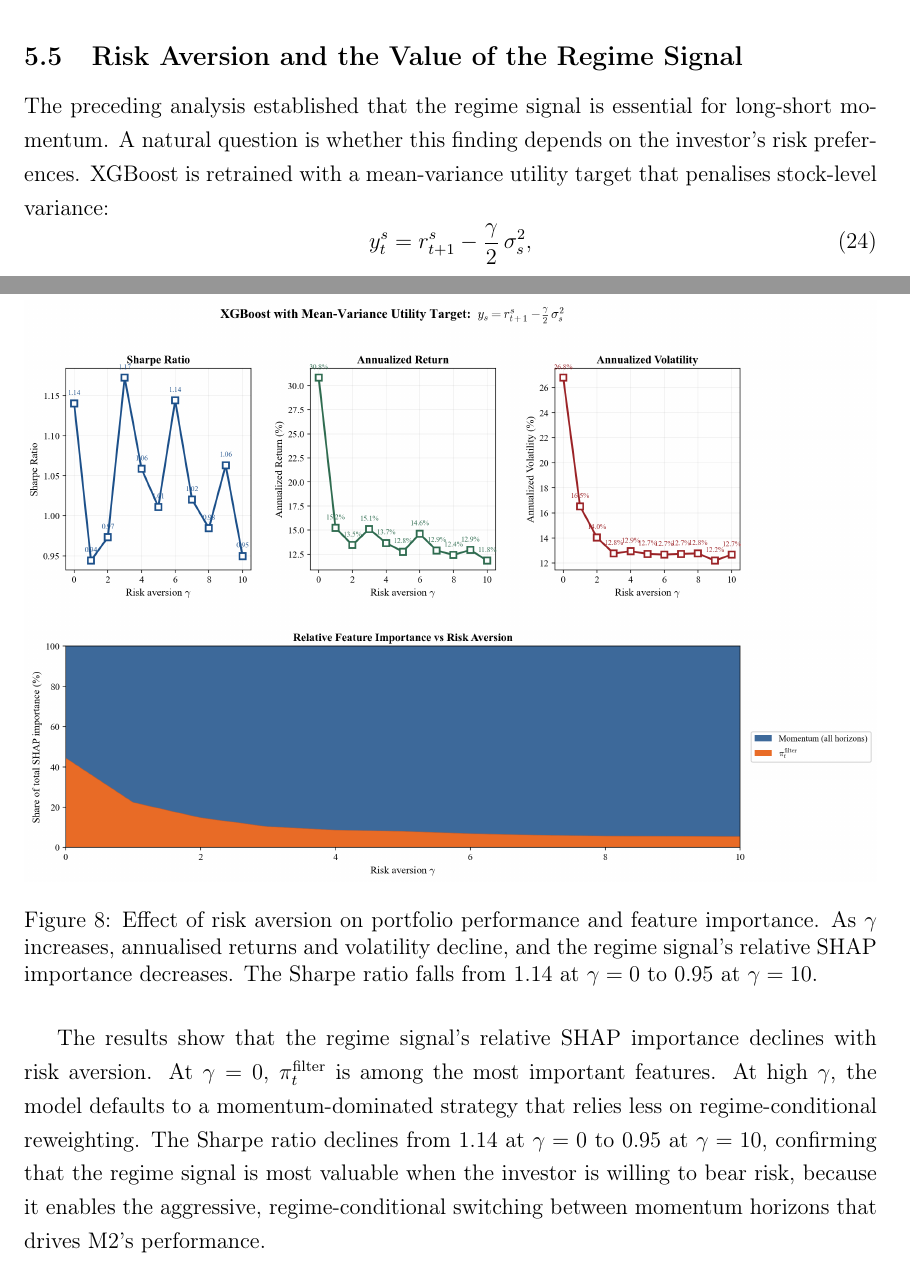
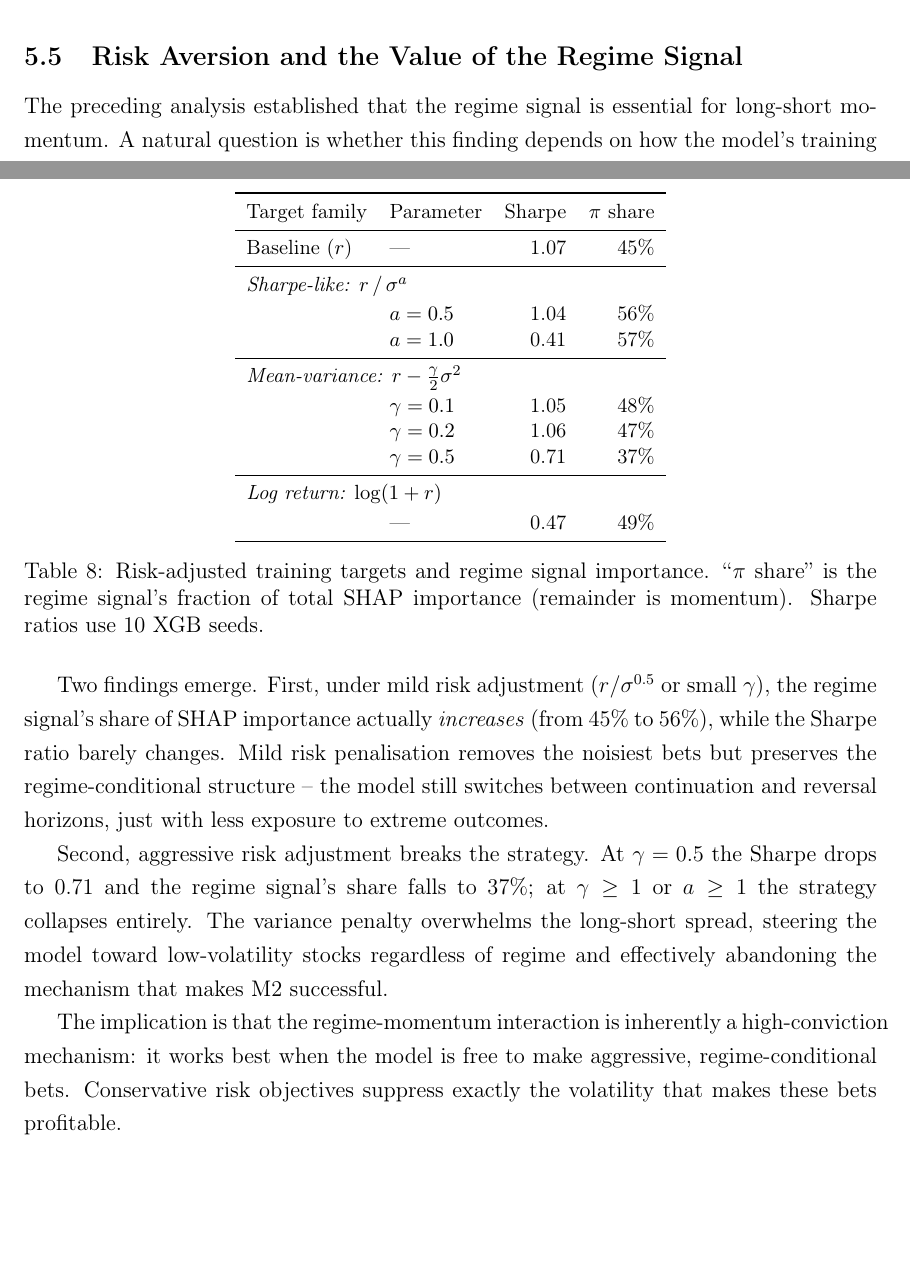
Before and after one commit to giladgang/momentum_regime, a LaTeX document (methodology_results.tex, which reads latex/main_results.tex): two parts of pages 28 and 29 of 47, joined at a grey line, cut so that both start at the same text, the shorter picture padded with empty space. Compiled offline with pdfLaTeX.

Commit message:
Rewrite risk aversion section with alternative targets table (L/S, 10 seeds, verified)
Three target families tested: Sharpe-like (r/sigma^a), mean-variance, log returns.
Key finding: mild risk adjustment increases pi_filter importance (45%->56%).
Aggressive adjustment breaks the strategy.

Co-Authored-By: Claude Opus 4.6 (1M context) <noreply@anthropic.com>

```diff
--- a/latex/main_results.tex
+++ b/latex/main_results.tex
@@ -156,17 +156,36 @@ On the same data and with the same transaction costs, M2 (Sharpe 1.08, alpha 23.
 
 \subsection{Risk Aversion and the Value of the Regime Signal}\label{sec:risk_aversion}
 
-The preceding analysis established that the regime signal is essential for long-short momentum. A natural question is whether this finding depends on the investor's risk preferences. XGBoost is retrained with a mean-variance utility target that penalises stock-level variance:
-\begin{equation}
-    y_t^s = r_{t+1}^s - \frac{\gamma}{2}\,\sigma_s^2,
-\end{equation}
-where $\gamma \in \{0, 1, 2, \dots, 10\}$ is the risk-aversion parameter. At $\gamma = 0$ this recovers the baseline model; as $\gamma$ increases, the model favours lower-volatility stocks.
+The preceding analysis established that the regime signal is essential for long-short momentum. A natural question is whether this finding depends on how the model's training objective balances return against risk. To test this, XGBoost is retrained under three families of risk-adjusted targets, each with varying intensity:
 
-\begin{figure}[H]
-    \centering
-    \includegraphics[width=\textwidth]{risk_aversion_analysis.png}
-    \caption{Effect of risk aversion on portfolio performance and feature importance. As $\gamma$ increases, annualised returns and volatility decline, and the regime signal's relative SHAP importance decreases. The Sharpe ratio falls from 1.14 at $\gamma = 0$ to 0.95 at $\gamma = 10$.}
-    \label{fig:risk_aversion}
-\end{figure}
+\begin{table}[H]
+\centering
+\small
+\begin{tabular}{l l r r}
+\toprule
+Target family & Parameter & Sharpe & $\pi$ share \\
+\midrule
+Baseline ($r$) & --- & 1.07 & 45\% \\
+\midrule
+\multicolumn{4}{l}{\textit{Sharpe-like: $r\,/\,\sigma^a$}} \\[2pt]
+ & $a = 0.5$ & 1.04 & 56\% \\
+ & $a = 1.0$ & 0.41 & 57\% \\
+\midrule
+\multicolumn{4}{l}{\textit{Mean-variance: $r - \frac{\gamma}{2}\sigma^2$}} \\[2pt]
+ & $\gamma = 0.1$ & 1.05 & 48\% \\
+ & $\gamma = 0.2$ & 1.06 & 47\% \\
+ & $\gamma = 0.5$ & 0.71 & 37\% \\
+\midrule
+\multicolumn{4}{l}{\textit{Log return: $\log(1+r)$}} \\[2pt]
+ & --- & 0.47 & 49\% \\
+\bottomrule
+\end{tabular}
+\caption{Risk-adjusted training targets and regime signal importance. ``$\pi$ share'' is the regime signal's fraction of total SHAP importance (remainder is momentum). Sharpe ratios use 10 XGB seeds.}
+\label{tab:risk_aversion}
+\end{table}
 
-The results show that the regime signal's relative SHAP importance declines with risk aversion. At $\gamma = 0$, $\pi_t^{\text{filter}}$ is among the most important features. At high $\gamma$, the model defaults to a momentum-dominated strategy that relies less on regime-conditional reweighting. The Sharpe ratio declines from 1.14 at $\gamma = 0$ to 0.95 at $\gamma = 10$, confirming that the regime signal is most valuable when the investor is willing to bear risk, because it enables the aggressive, regime-conditional switching between momentum horizons that drives M2's performance.
+Two findings emerge. First, under mild risk adjustment ($r/\sigma^{0.5}$ or small $\gamma$), the regime signal's share of SHAP importance actually \emph{increases} (from 45\% to 56\%), while the Sharpe ratio barely changes. Mild risk penalisation removes the noisiest bets but preserves the regime-conditional structure -- the model still switches between continuation and reversal horizons, just with less exposure to extreme outcomes.
+
+Second, aggressive risk adjustment breaks the strategy. At $\gamma = 0.5$ the Sharpe drops to 0.71 and the regime signal's share falls to 37\%; at $\gamma \geq 1$ or $a \geq 1$ the strategy collapses entirely. The variance penalty overwhelms the long-short spread, steering the model toward low-volatility stocks regardless of regime and effectively abandoning the mechanism that makes M2 successful.
+
+The implication is that the regime-momentum interaction is inherently a high-conviction mechanism: it works best when the model is free to make aggressive, regime-conditional bets. Conservative risk objectives suppress exactly the volatility that makes these bets profitable.
```
